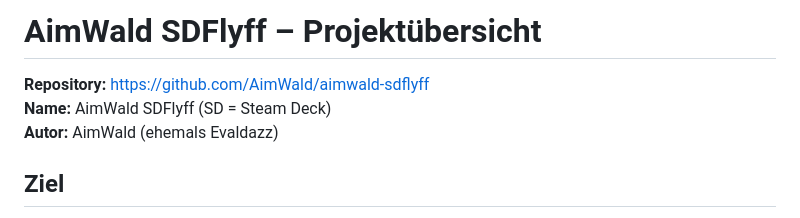
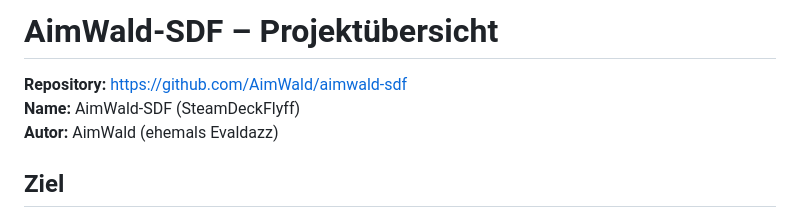
Before and after one commit to AimWald/aimwald-sdf, a Markdown page: CLAUDE.md, the part around the change. Rendered like a GitHub page.

```diff
--- a/CLAUDE.md
+++ b/CLAUDE.md
@@ -1,7 +1,7 @@
-# AimWald SDFlyff – Projektübersicht
+# AimWald-SDF – Projektübersicht
 
-**Repository:** https://github.com/AimWald/aimwald-sdflyff
-**Name:** AimWald SDFlyff (SD = Steam Deck)
+**Repository:** https://github.com/AimWald/aimwald-sdf
+**Name:** AimWald-SDF (SteamDeckFlyff)
 **Autor:** AimWald (ehemals Evaldazz)
 
 ## Ziel
```
Also changed, not shown: README.md (+28 -23 lines), build/README.md (+1 -1 lines), build/icon-128.png, build/icon-256.png, build/icon.png, build/steam-grid.png, 4 other files.
